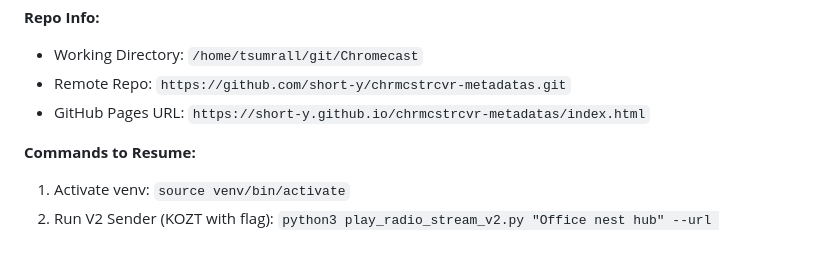
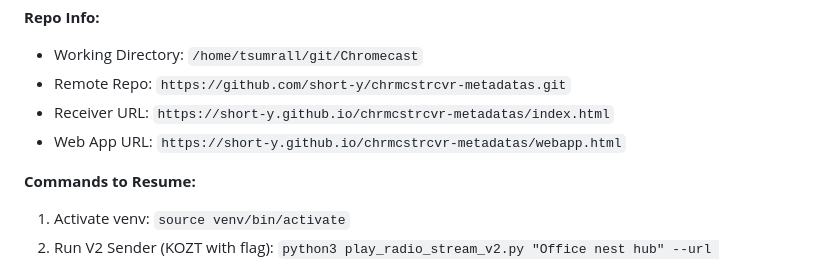
Before and after one commit to short-y/chrmcstrcvr-metadatas, a Markdown page: SESSION_SUMMARY.md, the part around the change. Drawn GitHub-style.

Commit message:
docs: Add Web App URL to Session Summary

```diff
--- a/SESSION_SUMMARY.md
+++ b/SESSION_SUMMARY.md
@@ -34,7 +34,8 @@ We are building a custom Chromecast Receiver App (hosted on GitHub Pages) and a
 **Repo Info:**
 - Working Directory: `/home/tsumrall/git/Chromecast`
 - Remote Repo: `https://github.com/short-y/chrmcstrcvr-metadatas.git`
-- GitHub Pages URL: `https://short-y.github.io/chrmcstrcvr-metadatas/index.html`
+- Receiver URL: `https://short-y.github.io/chrmcstrcvr-metadatas/index.html`
+- Web App URL: `https://short-y.github.io/chrmcstrcvr-metadatas/webapp.html`
 
 **Commands to Resume:**
 1.  Activate venv: `source venv/bin/activate`
```
